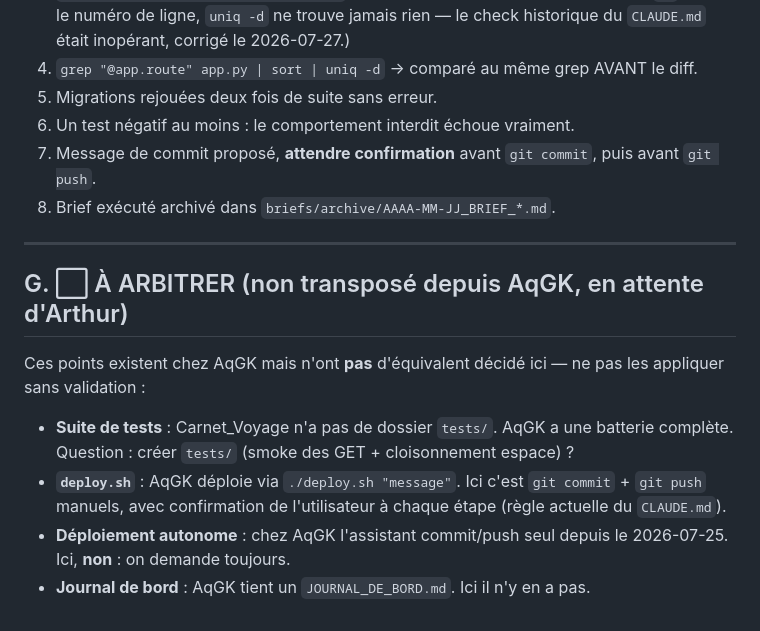
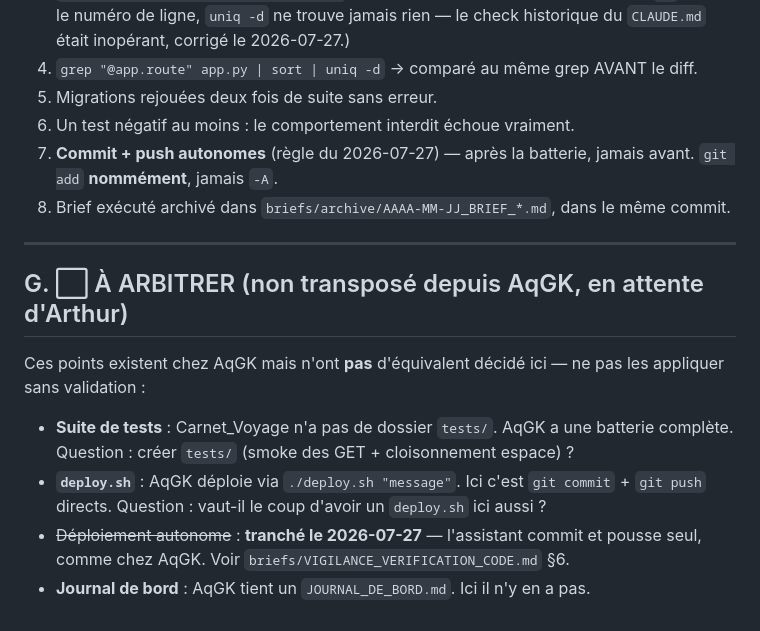
Before and after one commit to arthurkembellec-sys/carnet-voyage, a Markdown page: 00_REGLES_ABSOLUES.md, the part around the change. GitHub-like rendering.

```diff
--- a/00_REGLES_ABSOLUES.md
+++ b/00_REGLES_ABSOLUES.md
@@ -147,8 +147,9 @@ Voir `briefs/VIGILANCE_VERIFICATION_CODE.md` §3 pour la batterie détaillée. E
 4. `grep "@app.route" app.py | sort | uniq -d` → comparé au même grep AVANT le diff.
 5. Migrations rejouées deux fois de suite sans erreur.
 6. Un test négatif au moins : le comportement interdit échoue vraiment.
-7. Message de commit proposé, **attendre confirmation** avant `git commit`, puis avant `git push`.
-8. Brief exécuté archivé dans `briefs/archive/AAAA-MM-JJ_BRIEF_*.md`.
+7. **Commit + push autonomes** (règle du 2026-07-27) — après la batterie, jamais avant.
+   `git add` **nommément**, jamais `-A`.
+8. Brief exécuté archivé dans `briefs/archive/AAAA-MM-JJ_BRIEF_*.md`, dans le même commit.
 
 ---
 
@@ -158,8 +159,8 @@ Ces points existent chez AqGK mais n'ont **pas** d'équivalent décidé ici —
 
 - **Suite de tests** : Carnet_Voyage n'a pas de dossier `tests/`. AqGK a une batterie complète.
   Question : créer `tests/` (smoke des GET + cloisonnement espace) ?
-- **`deploy.sh`** : AqGK déploie via `./deploy.sh "message"`. Ici c'est `git commit` + `git push` manuels,
-  avec confirmation de l'utilisateur à chaque étape (règle actuelle du `CLAUDE.md`).
-- **Déploiement autonome** : chez AqGK l'assistant commit/push seul depuis le 2026-07-25.
-  Ici, **non** : on demande toujours.
+- **`deploy.sh`** : AqGK déploie via `./deploy.sh "message"`. Ici c'est `git commit` + `git push`
+  directs. Question : vaut-il le coup d'avoir un `deploy.sh` ici aussi ?
+- ~~Déploiement autonome~~ : **tranché le 2026-07-27** — l'assistant commit et pousse seul,
+  comme chez AqGK. Voir `briefs/VIGILANCE_VERIFICATION_CODE.md` §6.
 - **Journal de bord** : AqGK tient un `JOURNAL_DE_BORD.md`. Ici il n'y en a pas.
```
Also changed, not shown: CLAUDE.md (+4 -4 lines), briefs/VIGILANCE_VERIFICATION_CODE.md (+8 -4 lines).
